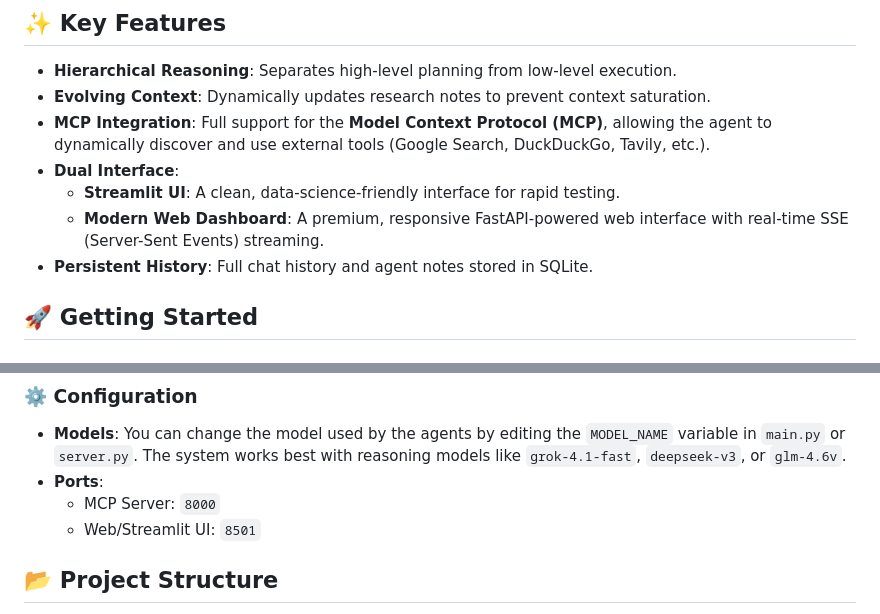
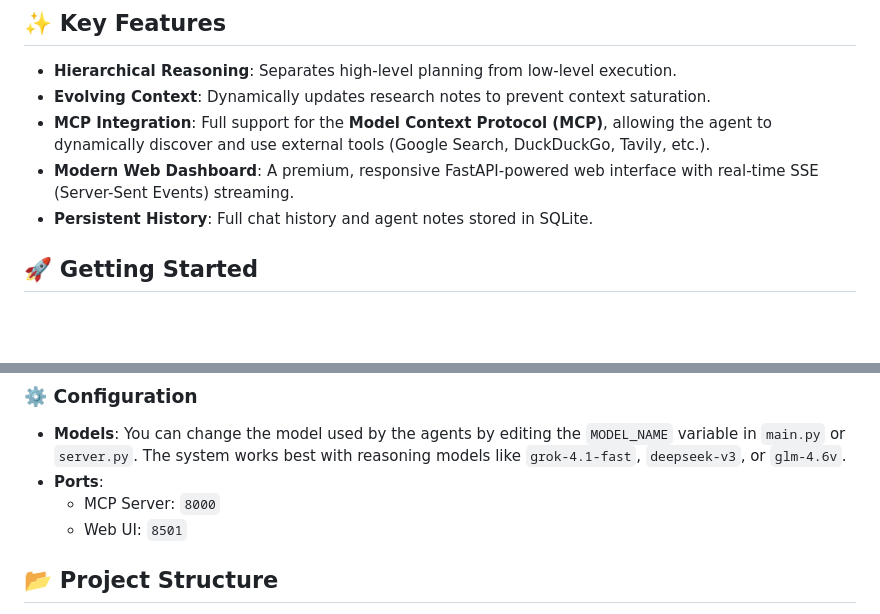
Before and after one commit to infiniteoptimization/COMPASS-Implementation, a Markdown page: README.MD, 2 parts joined by grey strips. Rendered like a GitHub page; blank space fills up the shorter version.

```diff
--- a/README.MD
+++ b/README.MD
@@ -35,9 +35,7 @@ The system consists of three specialized agents working in tandem:
 -   **Hierarchical Reasoning**: Separates high-level planning from low-level execution.
 -   **Evolving Context**: Dynamically updates research notes to prevent context saturation.
 -   **MCP Integration**: Full support for the **Model Context Protocol (MCP)**, allowing the agent to dynamically discover and use external tools (Google Search, DuckDuckGo, Tavily, etc.).
--   **Dual Interface**:
-    *   **Streamlit UI**: A clean, data-science-friendly interface for rapid testing.
-    *   **Modern Web Dashboard**: A premium, responsive FastAPI-powered web interface with real-time SSE (Server-Sent Events) streaming.
+-   **Modern Web Dashboard**: A premium, responsive FastAPI-powered web interface with real-time SSE (Server-Sent Events) streaming.
 -   **Persistent History**: Full chat history and agent notes stored in SQLite.
 
 ## 🚀 Getting Started
@@ -102,7 +100,7 @@ You can choose between the two interfaces:
 -   **Models**: You can change the model used by the agents by editing the `MODEL_NAME` variable in `main.py` or `server.py`. The system works best with reasoning models like `grok-4.1-fast`, `deepseek-v3`, or `glm-4.6v`.
 -   **Ports**:
     -   MCP Server: `8000`
-    -   Web/Streamlit UI: `8501`
+    -   Web UI: `8501`
 
 ## 📂 Project Structure
 
```
